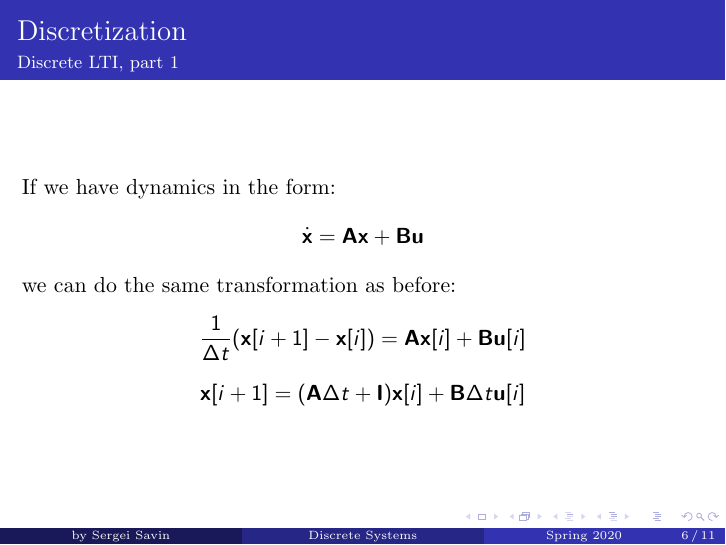
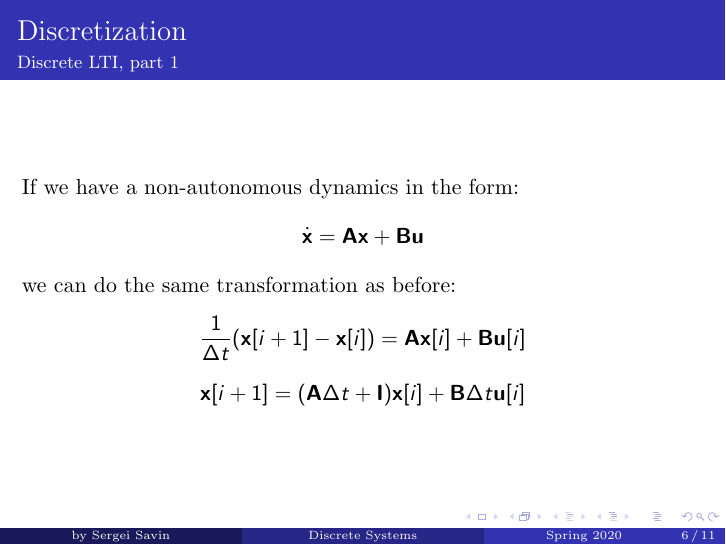
Before and after one commit to SergeiSa/Linear-Control-Slides-Spring-2020, LaTeX slides (lecture_slides/Discrete_Systems/main.tex): page 6 of 11. Compiled offline with pdfLaTeX.

Commit message:
formulation changes

```diff
--- a/lecture_slides/Discrete_Systems/main.tex
+++ b/lecture_slides/Discrete_Systems/main.tex
@@ -117,7 +117,7 @@ Isolating $\mathbf x[i + 1]$ on the left hand side, we get:
 \framesubtitle{Discrete LTI, part 1}
 \begin{flushleft}
 
-If we have dynamics in the form:
+If we have a non-autonomous dynamics in the form:
 \[
 \dot {\mathbf x} = \mathbf A \mathbf x + \mathbf B \mathbf u
 \]
```
